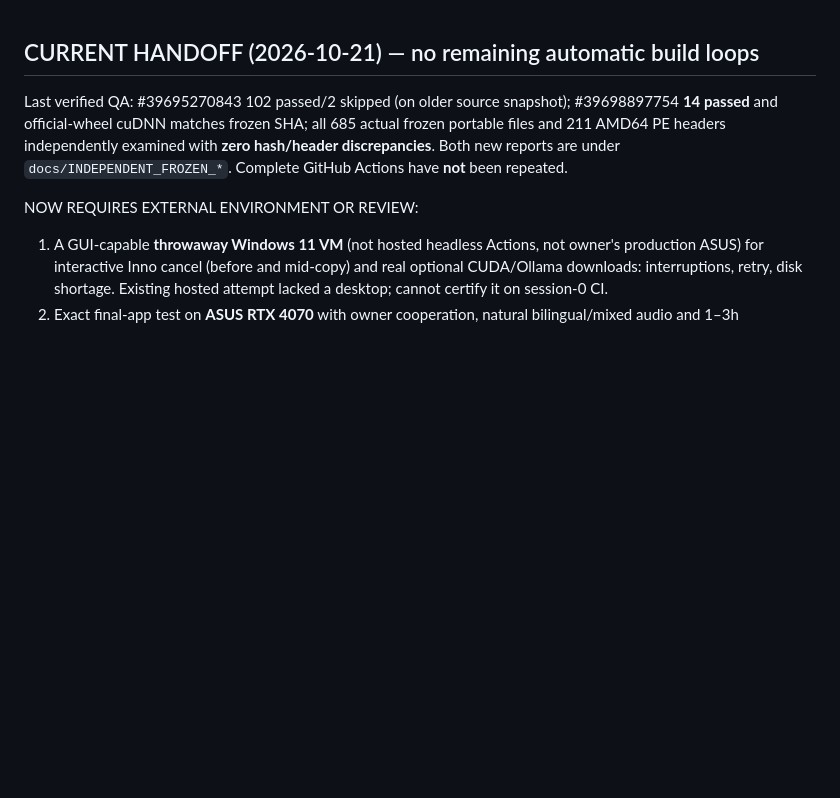
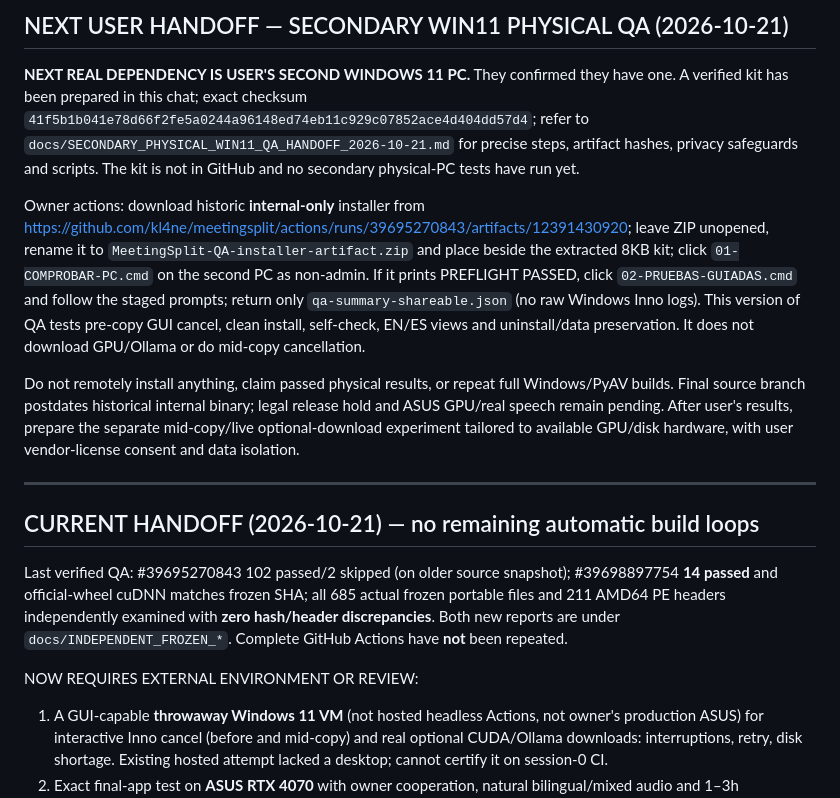
Before and after one commit to kl4ne/meetingsplit, a Markdown page: NEXT_ACTION.md, the part around the change. Rendered like a GitHub page; blank space fills up the shorter version.

Commit message:
docs: checkpoint owner-confirmed second Windows PC with verified safe GUI test kit [skip ci]

```diff
--- a/NEXT_ACTION.md
+++ b/NEXT_ACTION.md
@@ -1,3 +1,12 @@
+## NEXT USER HANDOFF — SECONDARY WIN11 PHYSICAL QA (2026-10-21)
+
+**NEXT REAL DEPENDENCY IS USER'S SECOND WINDOWS 11 PC.** They confirmed they have one. A verified kit has been prepared in this chat; exact checksum `41f5b1b041e78d66f2fe5a0244a96148ed74eb11c929c07852ace4d404dd57d4`; refer to `docs/SECONDARY_PHYSICAL_WIN11_QA_HANDOFF_2026-10-21.md` for precise steps, artifact hashes, privacy safeguards and scripts. The kit is not in GitHub and no secondary physical-PC tests have run yet.
+
+Owner actions: download historic **internal-only** installer from https://github.com/kl4ne/meetingsplit/actions/runs/39695270843/artifacts/12391430920; leave ZIP unopened, rename it to `MeetingSplit-QA-installer-artifact.zip` and place beside the extracted 8KB kit; click `01-COMPROBAR-PC.cmd` on the second PC as non-admin. If it prints PREFLIGHT PASSED, click `02-PRUEBAS-GUIADAS.cmd` and follow the staged prompts; return only `qa-summary-shareable.json` (no raw Windows Inno logs). This version of QA tests pre-copy GUI cancel, clean install, self-check, EN/ES views and uninstall/data preservation. It does not download GPU/Ollama or do mid-copy cancellation.
+
+Do not remotely install anything, claim passed physical results, or repeat full Windows/PyAV builds. Final source branch postdates historical internal binary; legal release hold and ASUS GPU/real speech remain pending. After user's results, prepare the separate mid-copy/live optional-download experiment tailored to available GPU/disk hardware, with user vendor-license consent and data isolation.
+
+---
 ## CURRENT HANDOFF (2026-10-21) — no remaining automatic build loops
 
 Last verified QA: #39695270843 102 passed/2 skipped (on older source snapshot); #39698897754 **14 passed** and official-wheel cuDNN matches frozen SHA; all 685 actual frozen portable files and 211 AMD64 PE headers independently examined with **zero hash/header discrepancies**. Both new reports are under `docs/INDEPENDENT_FROZEN_*`. Complete GitHub Actions have **not** been repeated.
```
